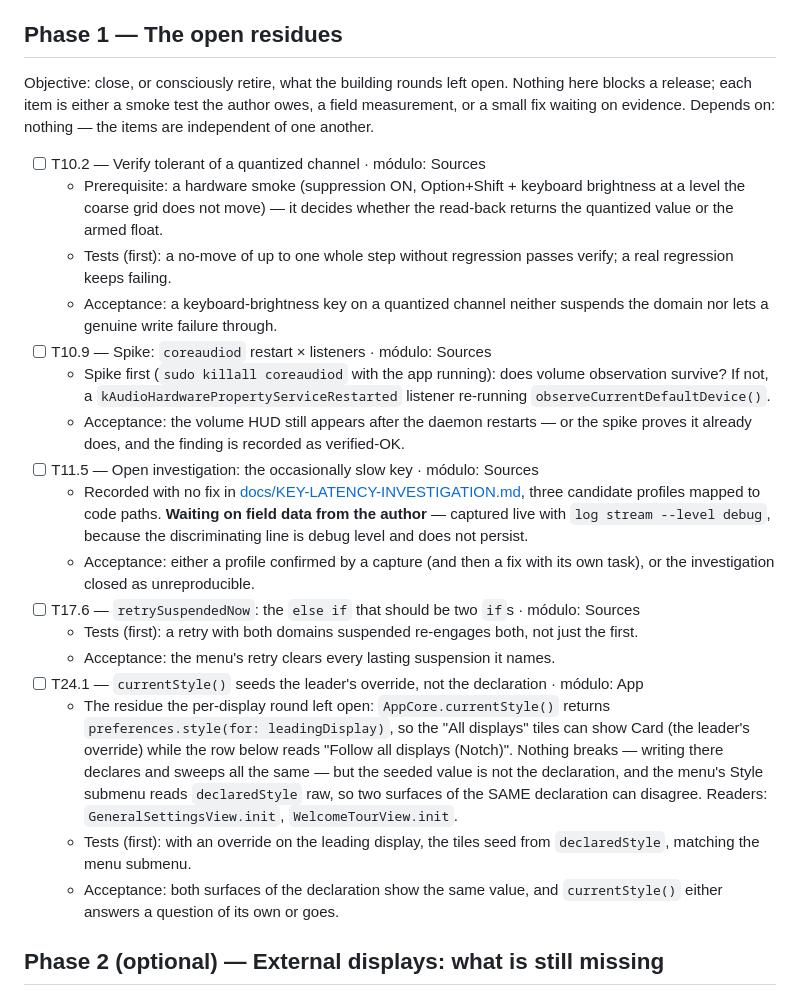
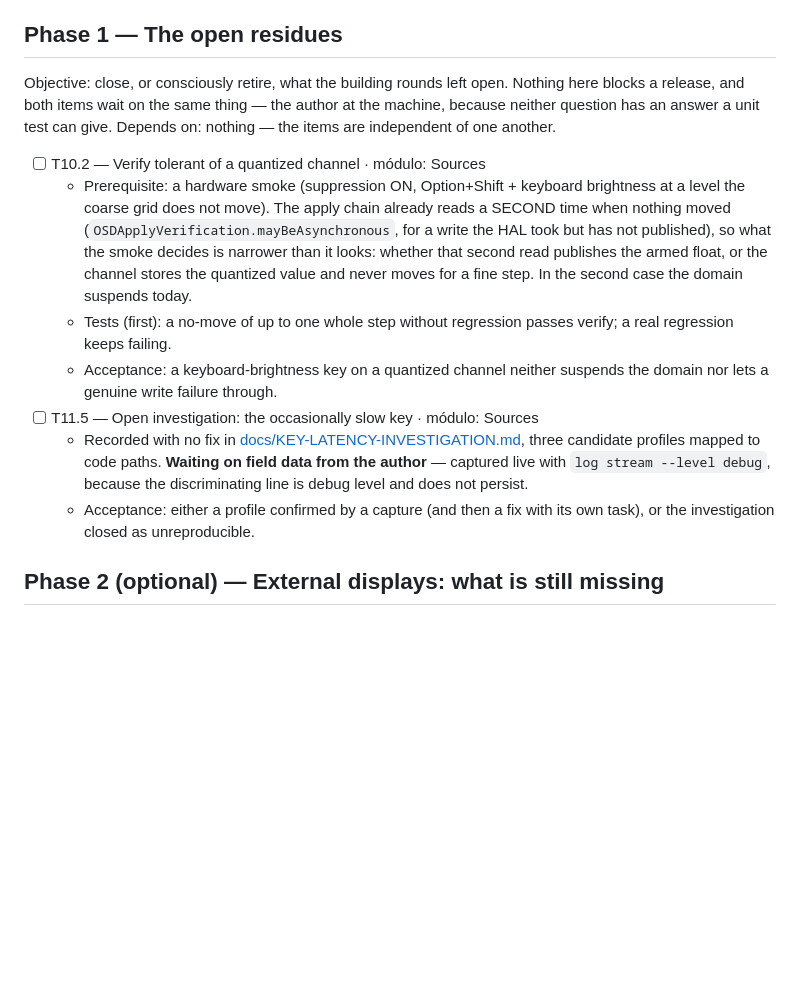
Before and after one commit to colatte/crema, a Markdown page: PLAN.md, the part around the change. Drawn GitHub-style; blank space fills up the shorter version.

Commit message:
Phase 1 stops describing a repository that moved on without it
The audit compared the only detailed phase against the code and four of its five
tasks did not survive.

T17.6 is retired rather than closed, and it was the expensive one: it instructs
turning an `else if` into two `if`s, and the site says in full why that is wrong
— it would let clearWriteHealthLatch drop the warning of a domain escalated by
the probe axis, whose longSuspended never raises a second time, so a dead
channel would go dark permanently. Measured. The behaviour the task wanted is
already there, in the branch below the one it named. An agent picking the task
up would have implemented the measured-bad version, which is the worst thing a
plan can do.

T24.1 and T10.9 are closed on evidence. currentStyle() no longer exists;
StyleSectionSeed seeds style from declaredStyle() and both windows read it, so
the two surfaces of the declaration agree — the acceptance, reached by
extracting the seed rather than by patching two inits. The
kAudioHardwarePropertyServiceRestarted listener exists and re-runs
observeCurrentDefaultDevice, with the header quoted at the site as its source.

T10.2 stays open and gains what the audit learned: the chain already re-reads
when nothing moved, so the smoke decides something narrower than the task
claimed — whether that second read publishes the armed float, or the channel
stores the quantized value and never moves for a fine step, which suspends the
domain today.

Also: the dead-code gap stops carrying a file count. The sweep covered the tree
it was run against, and six files have been added since; a number that cannot be
re-derived is worse than the honest shape of the debt, which is that a
declaration born dead in a newer file dies unnoticed too.

```diff
--- a/PLAN.md
+++ b/PLAN.md
@@ -19,26 +19,16 @@
 
 ## Phase 1 — The open residues
 
-Objective: close, or consciously retire, what the building rounds left open. Nothing here blocks a release; each item is either a smoke test the author owes, a field measurement, or a small fix waiting on evidence.
+Objective: close, or consciously retire, what the building rounds left open. Nothing here blocks a release, and both items wait on the same thing — the author at the machine, because neither question has an answer a unit test can give.
 Depends on: nothing — the items are independent of one another.
 
 - [ ] T10.2 — Verify tolerant of a quantized channel · módulo: Sources
-  - Prerequisite: a hardware smoke (suppression ON, Option+Shift + keyboard brightness at a level the coarse grid does not move) — it decides whether the read-back returns the quantized value or the armed float.
+  - Prerequisite: a hardware smoke (suppression ON, Option+Shift + keyboard brightness at a level the coarse grid does not move). The apply chain already reads a SECOND time when nothing moved (`OSDApplyVerification.mayBeAsynchronous`, for a write the HAL took but has not published), so what the smoke decides is narrower than it looks: whether that second read publishes the armed float, or the channel stores the quantized value and never moves for a fine step. In the second case the domain suspends today.
   - Tests (first): a no-move of up to one whole step without regression passes verify; a real regression keeps failing.
   - Acceptance: a keyboard-brightness key on a quantized channel neither suspends the domain nor lets a genuine write failure through.
-- [ ] T10.9 — Spike: `coreaudiod` restart × listeners · módulo: Sources
-  - Spike first (`sudo killall coreaudiod` with the app running): does volume observation survive? If not, a `kAudioHardwarePropertyServiceRestarted` listener re-running `observeCurrentDefaultDevice()`.
-  - Acceptance: the volume HUD still appears after the daemon restarts — or the spike proves it already does, and the finding is recorded as verified-OK.
 - [ ] T11.5 — Open investigation: the occasionally slow key · módulo: Sources
   - Recorded with no fix in [docs/KEY-LATENCY-INVESTIGATION.md](docs/KEY-LATENCY-INVESTIGATION.md), three candidate profiles mapped to code paths. **Waiting on field data from the author** — captured live with `log stream --level debug`, because the discriminating line is debug level and does not persist.
   - Acceptance: either a profile confirmed by a capture (and then a fix with its own task), or the investigation closed as unreproducible.
-- [ ] T17.6 — `retrySuspendedNow`: the `else if` that should be two `if`s · módulo: Sources
-  - Tests (first): a retry with both domains suspended re-engages both, not just the first.
-  - Acceptance: the menu's retry clears every lasting suspension it names.
-- [ ] T24.1 — `currentStyle()` seeds the leader's override, not the declaration · módulo: App
-  - The residue the per-display round left open: `AppCore.currentStyle()` returns `preferences.style(for: leadingDisplay)`, so the "All displays" tiles can show Card (the leader's override) while the row below reads "Follow all displays (Notch)". Nothing breaks — writing there declares and sweeps all the same — but the seeded value is not the declaration, and the menu's Style submenu reads `declaredStyle` raw, so two surfaces of the SAME declaration can disagree. Readers: `GeneralSettingsView.init`, `WelcomeTourView.init`.
-  - Tests (first): with an override on the leading display, the tiles seed from `declaredStyle`, matching the menu submenu.
-  - Acceptance: both surfaces of the declaration show the same value, and `currentStyle()` either answers a question of its own or goes.
 
 ## Phase 2 (optional) — External displays: what is still missing
 
```
Also changed, not shown: CLAUDE.md (+1 -1 lines), docs/KNOWN-GAPS.md (+1 -1 lines).
